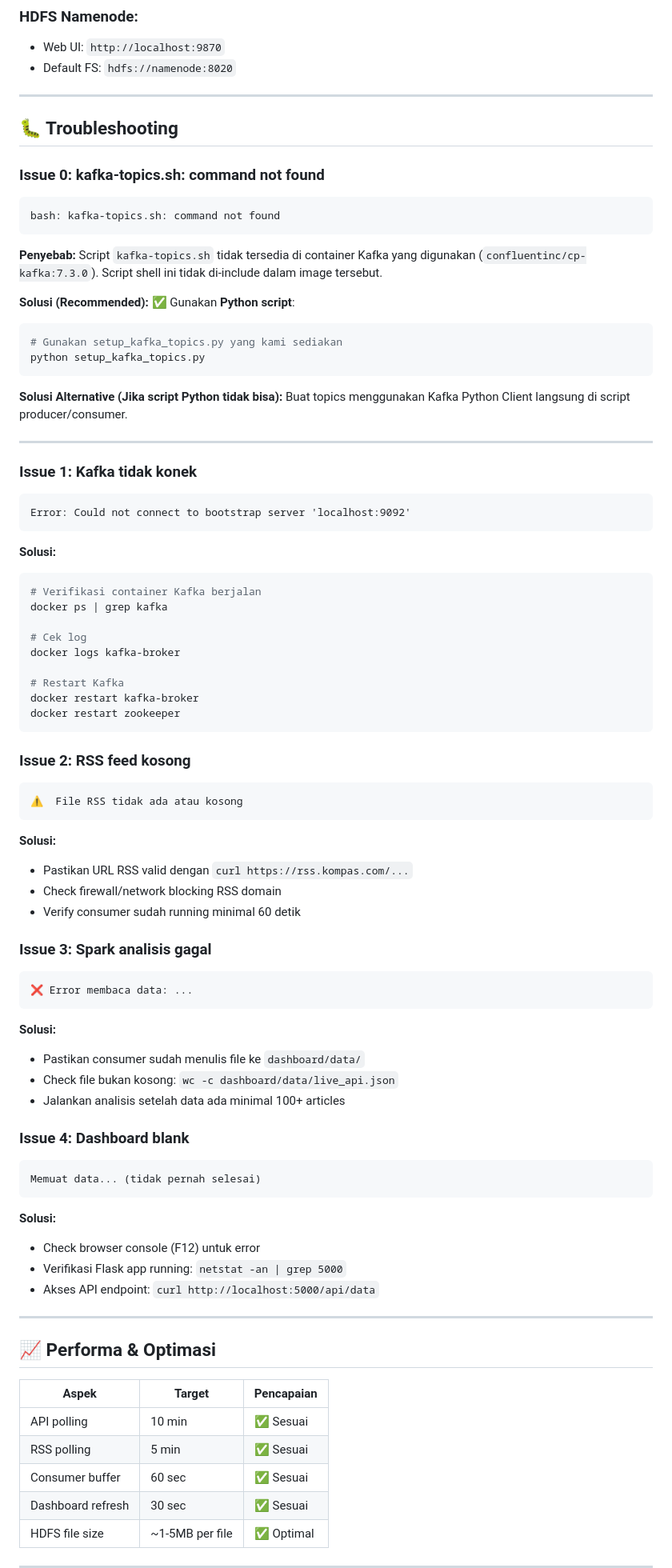
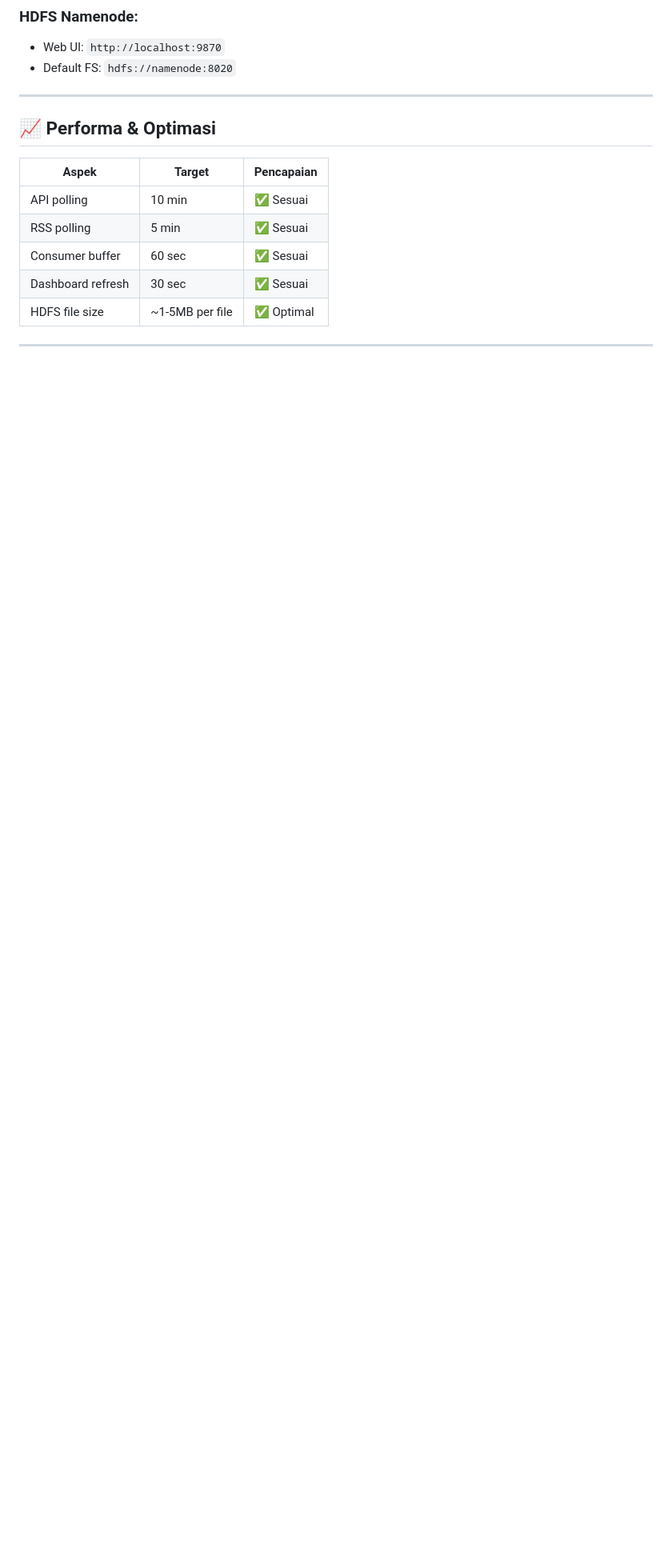
Before and after one commit to PlasmaOneCode/etsbigdata, a Markdown page: README.md, the part around one of its changes. Shown at 80% size. GitHub-like rendering; blank space fills up the shorter version.

````diff
--- a/README.md
+++ b/README.md
@@ -398,70 +340,6 @@ cat dashboard/data/spark_results.json | python -m json.tool
 ### **HDFS Namenode:**
 - Web UI: `http://localhost:9870`
 - Default FS: `hdfs://namenode:8020`
-
----
-
-## 🐛 Troubleshooting
-
-### **Issue 0: kafka-topics.sh: command not found**
-```
-bash: kafka-topics.sh: command not found
-```
-**Penyebab:** Script `kafka-topics.sh` tidak tersedia di container Kafka yang digunakan (`confluentinc/cp-kafka:7.3.0`). Script shell ini tidak di-include dalam image tersebut.
-
-**Solusi (Recommended):** ✅ Gunakan **Python script**:
-```bash
-# Gunakan setup_kafka_topics.py yang kami sediakan
-python setup_kafka_topics.py
-```
-
-**Solusi Alternative (Jika script Python tidak bisa):** Buat topics menggunakan Kafka Python Client langsung di script producer/consumer.
-
----
-
-### **Issue 1: Kafka tidak konek**
-```
-Error: Could not connect to bootstrap server 'localhost:9092'
-```
-**Solusi:**
-```bash
-# Verifikasi container Kafka berjalan
-docker ps | grep kafka
-
-# Cek log
-docker logs kafka-broker
-
-# Restart Kafka
-docker restart kafka-broker
-docker restart zookeeper
-```
-
-### **Issue 2: RSS feed kosong**
-```
-⚠️  File RSS tidak ada atau kosong
-```
-**Solusi:**
-- Pastikan URL RSS valid dengan `curl https://rss.kompas.com/...`
-- Check firewall/network blocking RSS domain
-- Verify consumer sudah running minimal 60 detik
-
-### **Issue 3: Spark analisis gagal**
-```
-❌ Error membaca data: ...
-```
-**Solusi:**
-- Pastikan consumer sudah menulis file ke `dashboard/data/`
-- Check file bukan kosong: `wc -c dashboard/data/live_api.json`
-- Jalankan analisis setelah data ada minimal 100+ articles
-
-### **Issue 4: Dashboard blank**
-```
-Memuat data... (tidak pernah selesai)
-```
-**Solusi:**
-- Check browser console (F12) untuk error
-- Verifikasi Flask app running: `netstat -an | grep 5000`
-- Akses API endpoint: `curl http://localhost:5000/api/data`
 
 ---
 
````
Also changed, not shown: other parts of README.md (+2 -60 lines).
